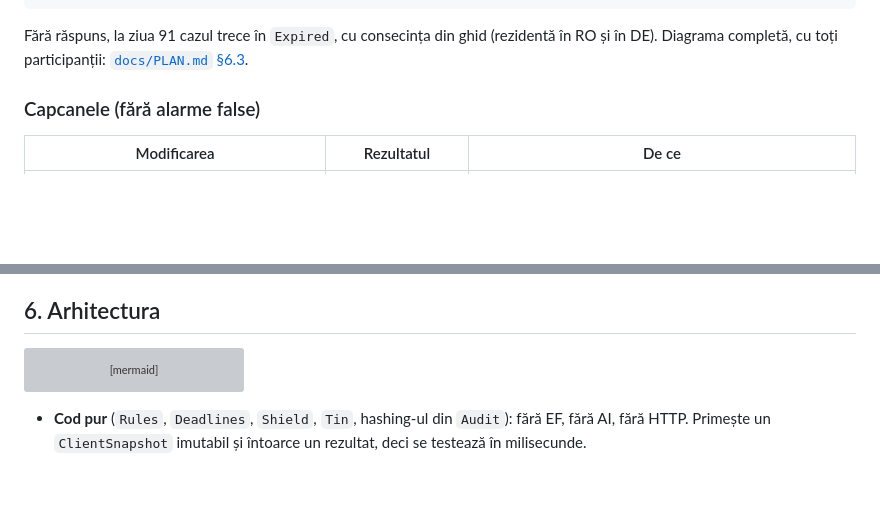
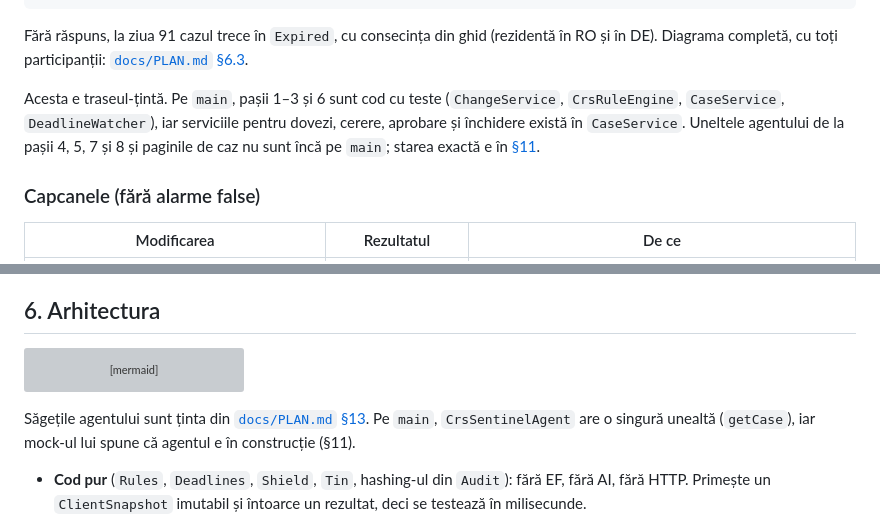
Before and after one commit to AlexandruAchilleF/nexxt-ai-summit-hackathon, a Markdown page: README.md, 2 parts joined by grey strips. GitHub-like rendering; blank space fills up the shorter version; grey boxes are pictures that could not be loaded.

````diff
--- a/README.md
+++ b/README.md
@@ -73,6 +73,10 @@ Maria are un cont nou (deschis după 1 ian. 2016) și se mută la München.
 
 Fără răspuns, la ziua 91 cazul trece în `Expired`, cu consecința din ghid (rezidentă în RO și în DE). Diagrama completă,
 cu toți participanții: [`docs/PLAN.md` §6.3](docs/PLAN.md#63-fluxul-mariei-traseul-din-video).
+
+Acesta e traseul-țintă. Pe `main`, pașii 1–3 și 6 sunt cod cu teste (`ChangeService`, `CrsRuleEngine`, `CaseService`,
+`DeadlineWatcher`), iar serviciile pentru dovezi, cerere, aprobare și închidere există în `CaseService`. Uneltele agentului
+de la pașii 4, 5, 7 și 8 și paginile de caz nu sunt încă pe `main`; starea exactă e în [§11](#11-stare).
 
 ### Capcanele (fără alarme false)
 
@@ -152,6 +156,9 @@ flowchart LR
   RE & CS & AG & OP & W --> AU
 ```
 
+Săgețile agentului sunt ținta din [`docs/PLAN.md` §13](docs/PLAN.md#13-agentul-crs-sentinel). Pe `main`,
+`CrsSentinelAgent` are o singură unealtă (`getCase`), iar mock-ul lui spune că agentul e în construcție (§11).
+
 - **Cod pur** (`Rules`, `Deadlines`, `Shield`, `Tin`, hashing-ul din `Audit`): fără EF, fără AI, fără HTTP. Primește un
   `ClientSnapshot` imutabil și întoarce un rezultat, deci se testează în milisecunde.
 - **Servicii** (`ChangeService`, `CaseService`, `ClientService`, `EvaluationService`): validare, roluri, tranzacții, jurnal.
````
Also changed, not shown: other parts of README.md (+43 -20 lines).
